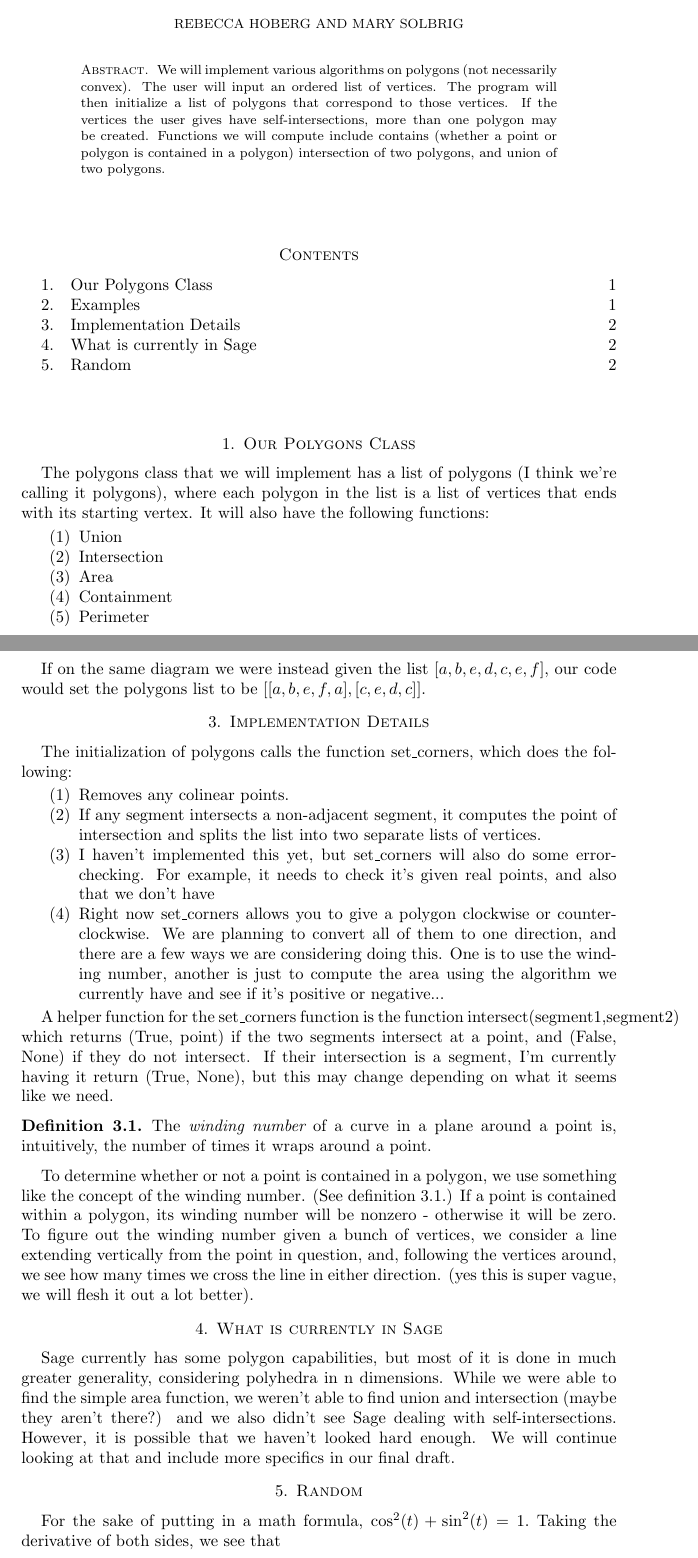
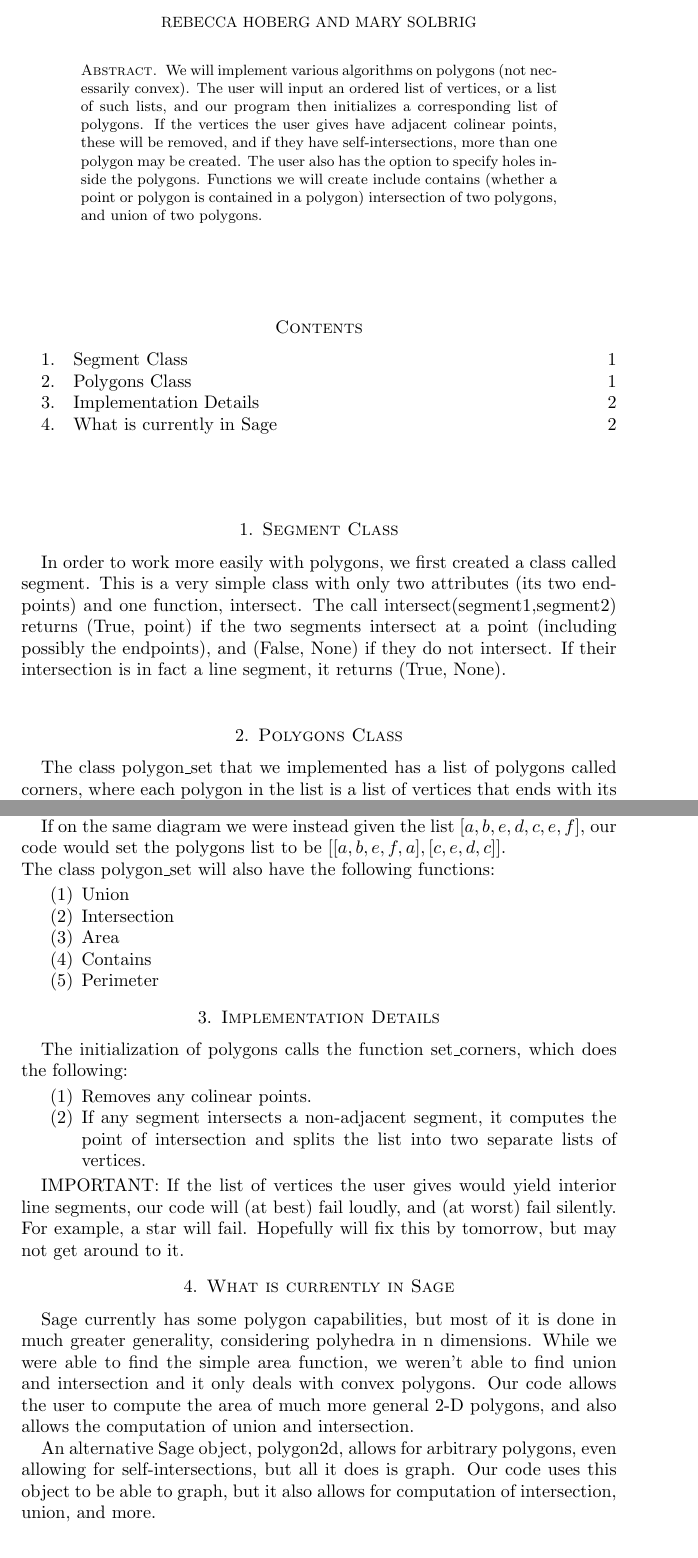
Before and after one commit to rahoberg/Sage-Polygons, a LaTeX paper (polygons.tex): two parts of pages 1 and 2 of 2, joined at a grey line, cut so that both start at the same text. Compiled offline with pdfLaTeX.

Commit message:
update paper

```diff
--- a/polygons.tex
+++ b/polygons.tex
@@ -1,4 +1,4 @@
-\documentclass[psamsfonts]{amsart}
+\documentclass[11pt]{amsart}
 
 %Packages
 \usepackage{amssymb,amsfonts}
@@ -36,16 +36,17 @@
 
 \author{Rebecca Hoberg and Mary Solbrig}
 
-\date{May 22, 2013}
+\date{June 10, 2013}
 
 \begin{document}
 
 \begin{abstract}
 
 We will implement various algorithms on polygons (not necessarily convex).
-The user will input an ordered list of vertices. The program will then initialize a list of polygons that correspond to those vertices.
-If the vertices the user gives have self-intersections, more than one polygon may be created.
-Functions we will compute include contains (whether a point or polygon is contained in a polygon) intersection of two polygons, and union of two polygons.
+The user will input an ordered list of vertices, or a list of such lists, and our program then initializes a corresponding list of polygons.
+If the vertices the user gives have adjacent colinear points, these will be removed, and if they have self-intersections, more than one polygon may be created.
+The user also has the option to specify holes inside the polygons.
+Functions we will create include contains (whether a point or polygon is contained in a polygon) intersection of two polygons, and union of two polygons.
 
 \end{abstract}
 
@@ -53,19 +54,16 @@ Functions we will compute include contains (whether a point or polygon is contai
 
 \tableofcontents
 
-\section{Our Polygons Class}
-The polygons class that we will implement has a list of polygons (I think we're calling it polygons), where each polygon in the list is a list of vertices that ends with its starting vertex.
-It will also have the following functions:
-\begin{enumerate}
-\item{Union }
-\item{Intersection}
-\item{Area}
-\item{Containment}
-\item{Perimeter}
-\end{enumerate}
-\section{Examples}
+\section{Segment Class}
 
-Here is an example of how our code works. Suppose you input the sequence of points $[a,b,c,d,e,f]$, corresponding to the following diagram.
+In order to work more easily with polygons, we first created a class called segment. This is a very simple class with only two attributes (its two endpoints) and one function, intersect.
+The call intersect(segment1,segment2) returns (True, point) if the two segments intersect at a point (including possibly the endpoints), and (False, None) if they do not intersect.
+If their intersection is in fact a line segment, it returns (True, None).
+
+\section{Polygons Class}
+The class polygon\_set that we implemented has a list of polygons called corners, where each polygon in the list is a list of vertices that ends with its starting vertex.
+
+Here is an example of how our initialization works. Suppose you input the sequence of points $[a,b,c,d,e,f]$, corresponding to the following diagram.
 \[\xymatrix{
 a \ar@{-}[r]  \ar@{-}[d]  & b \ar @{-}[r] & c \ar@{-}[d] \\
 f \ar@{-}[r] & e\ar@{-}[r] & d\\} \]
@@ -74,32 +72,31 @@
 
 If on the same diagram we were instead given the list $[a,b,e,d,c,e,f]$, our code would set the polygons list to be
 $[[a,b,e,f,a], [c,e,d,c]]. $
+\\
+The class polygon\_set will also have the following functions:
+
+\begin{enumerate}
+\item{Union }
+\item{Intersection}
+\item{Area}
+\item{Contains}
+\item{Perimeter}
+\end{enumerate}
+
+
 \section{Implementation Details}
 The initialization of polygons calls the function set\_corners, which does the following:
 \begin{enumerate}
 \item{Removes any colinear points.}
 \item{If any segment intersects a non-adjacent segment, it computes the point of intersection and splits the list into two separate lists of vertices.}
-\item{I haven't implemented this yet, but set\_corners will also do some error-checking. For example, it needs to check it's given real points, and also that we don't have }
-\item{Right now set\_corners allows you to give a polygon clockwise or counterclockwise. We are planning to convert all of them to one direction, and there are a few ways we are considering doing this. One is to use the winding number, another is just to compute the area using the algorithm we currently have and see if it's positive or negative...}
+
 \end{enumerate}
 
-A helper function for the set\_corners function is the function intersect(segment1,segment2) which returns (True, point) if the two segments intersect at a point, and (False, None) if they do not intersect.
-If their intersection is a segment, I'm currently having it return (True, None), but this may change depending on what it seems like we need.
-
-\begin{defn} \label{def1} The \it winding number \rm of a curve in a plane around a point is, intuitively, the number of times it wraps around a point.
-
-\end{defn}
-
-To determine whether or not a point is contained in a polygon, we use something like the concept of the winding number. (See definition \ref{def1}.) If a point is contained within a polygon, its winding number will be nonzero - otherwise it will be zero. To figure out the winding number given a bunch of vertices, we consider a line extending vertically from the point in question, and, following the vertices around, we see how many times we cross the line in either direction.
-(yes this is super vague, we will flesh it out a lot better).
+IMPORTANT: If the list of vertices the user gives would yield interior line segments, our code will (at best) fail loudly, and (at worst) fail silently. For example, a star will fail. Hopefully will fix this by tomorrow, but may not get around to it.
 
 \section{What is currently in Sage}
-Sage currently has some polygon capabilities, but most of it is done in much greater generality, considering polyhedra in n dimensions. While we were able to find the simple area function, we weren't able to find union and intersection (maybe they aren't there?) and we also didn't see Sage dealing with self-intersections.
-However, it is possible that we haven't looked hard enough. We will continue looking at that and include more specifics in our final draft.
+Sage currently has some polygon capabilities, but most of it is done in much greater generality, considering polyhedra in n dimensions. While we were able to find the simple area function, we weren't able to find union and intersection and it only deals with convex polygons. Our code allows the user to compute the area of much more general 2-D polygons, and also allows the computation of union and intersection.
 
-\section{Random}
-For the sake of putting in a math formula, $\cos^2(t)+\sin^2(t)=1.$
-Taking the derivative of both sides, we see that
-$$-2\cos(t)\sin(t)+2\sin(t)\cos(t)=0,$$ which makes a whole lot of sense.
+An alternative Sage object, polygon2d, allows for arbitrary polygons, even allowing for self-intersections, but all it does is graph. Our code uses this object to be able to graph, but it also allows for computation of intersection, union, and more.
 
 \end{document}
```
Also changed, not shown: polygons.pdf.
